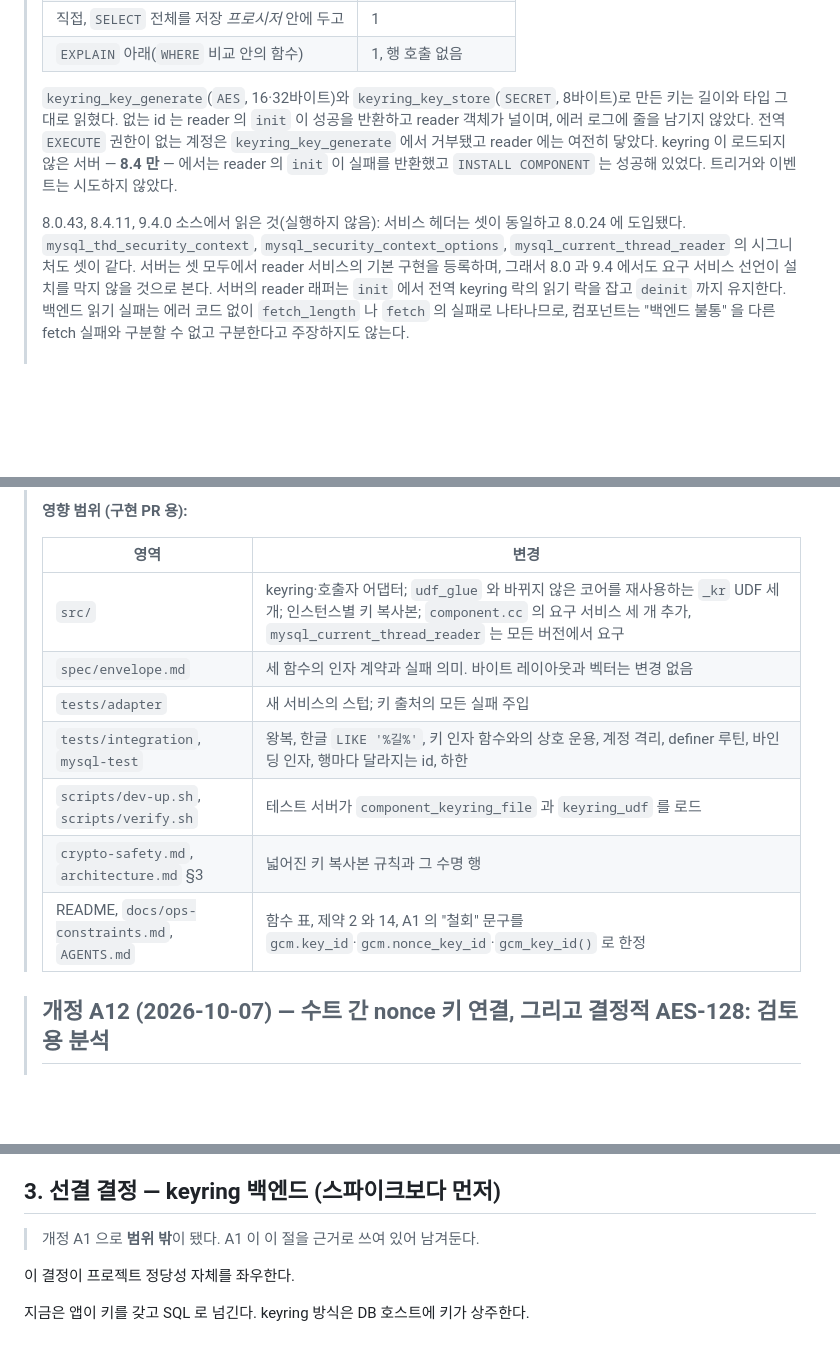
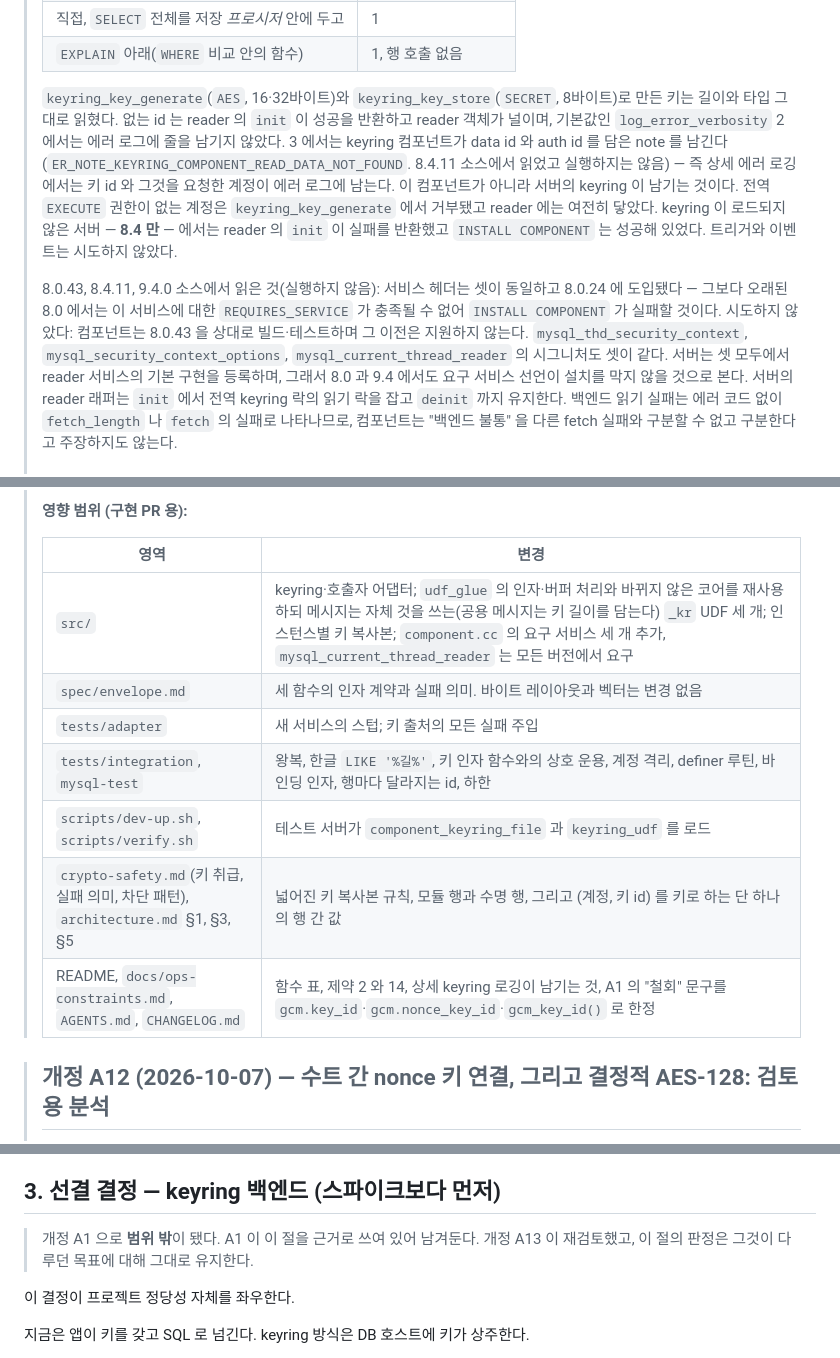
Before and after one commit to devgyurak/mysql-gcm, a Markdown page: docs/design-KO.md, 3 parts joined by grey strips. GitHub-like rendering; blank space fills up the shorter version.

```diff
--- a/docs/design-KO.md
+++ b/docs/design-KO.md
@@ -180,13 +187,18 @@
 > | `EXPLAIN` 아래(`WHERE` 비교 안의 함수) | 1, 행 호출 없음 |
 >
 > `keyring_key_generate`(`AES`, 16·32바이트)와 `keyring_key_store`(`SECRET`, 8바이트)로 만든 키는 길이와
-> 타입 그대로 읽혔다. 없는 id 는 reader 의 `init` 이 성공을 반환하고 reader 객체가 널이며, 에러 로그에
-> 줄을 남기지 않았다. 전역 `EXECUTE` 권한이 없는 계정은 `keyring_key_generate` 에서 거부됐고 reader 에는
+> 타입 그대로 읽혔다. 없는 id 는 reader 의 `init` 이 성공을 반환하고 reader 객체가 널이며, 기본값인
+> `log_error_verbosity` 2 에서는 에러 로그에 줄을 남기지 않았다. 3 에서는 keyring 컴포넌트가 data id 와
+> auth id 를 담은 note 를 남긴다(`ER_NOTE_KEYRING_COMPONENT_READ_DATA_NOT_FOUND`. 8.4.11 소스에서 읽었고
+> 실행하지는 않음) — 즉 상세 에러 로깅에서는 키 id 와 그것을 요청한 계정이 에러 로그에 남는다. 이
+> 컴포넌트가 아니라 서버의 keyring 이 남기는 것이다. 전역 `EXECUTE` 권한이 없는 계정은 `keyring_key_generate` 에서 거부됐고 reader 에는
 > 여전히 닿았다. keyring 이 로드되지 않은 서버 — **8.4 만** — 에서는 reader 의 `init` 이 실패를 반환했고
 > `INSTALL COMPONENT` 는 성공해 있었다. 트리거와 이벤트는 시도하지 않았다.
 >
 > 8.0.43, 8.4.11, 9.4.0 소스에서 읽은 것(실행하지 않음): 서비스 헤더는 셋이 동일하고 8.0.24 에
-> 도입됐다. `mysql_thd_security_context`, `mysql_security_context_options`,
+> 도입됐다 — 그보다 오래된 8.0 에서는 이 서비스에 대한 `REQUIRES_SERVICE` 가 충족될 수 없어
+> `INSTALL COMPONENT` 가 실패할 것이다. 시도하지 않았다: 컴포넌트는 8.0.43 을 상대로 빌드·테스트하며 그
+> 이전은 지원하지 않는다. `mysql_thd_security_context`, `mysql_security_context_options`,
 > `mysql_current_thread_reader` 의 시그니처도 셋이 같다. 서버는 셋 모두에서 reader 서비스의 기본 구현을
 > 등록하며, 그래서 8.0 과 9.4 에서도 요구 서비스 선언이 설치를 막지 않을 것으로 본다. 서버의 reader
 > 래퍼는 `init` 에서 전역 keyring 락의 읽기 락을 잡고 `deinit` 까지 유지한다. 백엔드 읽기 실패는 에러 코드
@@ -251,13 +263,13 @@
 >
 > | 영역 | 변경 |
 > |---|---|
-> | `src/` | keyring·호출자 어댑터; `udf_glue` 와 바뀌지 않은 코어를 재사용하는 `_kr` UDF 세 개; 인스턴스별 키 복사본; `component.cc` 의 요구 서비스 세 개 추가, `mysql_current_thread_reader` 는 모든 버전에서 요구 |
+> | `src/` | keyring·호출자 어댑터; `udf_glue` 의 인자·버퍼 처리와 바뀌지 않은 코어를 재사용하되 메시지는 자체 것을 쓰는(공용 메시지는 키 길이를 담는다) `_kr` UDF 세 개; 인스턴스별 키 복사본; `component.cc` 의 요구 서비스 세 개 추가, `mysql_current_thread_reader` 는 모든 버전에서 요구 |
 > | `spec/envelope.md` | 세 함수의 인자 계약과 실패 의미. 바이트 레이아웃과 벡터는 변경 없음 |
 > | `tests/adapter` | 새 서비스의 스텁; 키 출처의 모든 실패 주입 |
 > | `tests/integration`, `mysql-test` | 왕복, 한글 `LIKE '%길%'`, 키 인자 함수와의 상호 운용, 계정 격리, definer 루틴, 바인딩 인자, 행마다 달라지는 id, 하한 |
 > | `scripts/dev-up.sh`, `scripts/verify.sh` | 테스트 서버가 `component_keyring_file` 과 `keyring_udf` 를 로드 |
-> | `crypto-safety.md`, `architecture.md` §3 | 넓어진 키 복사본 규칙과 그 수명 행 |
-> | README, `docs/ops-constraints.md`, `AGENTS.md` | 함수 표, 제약 2 와 14, A1 의 "철회" 문구를 `gcm.key_id`·`gcm.nonce_key_id`·`gcm_key_id()` 로 한정 |
+> | `crypto-safety.md`(키 취급, 실패 의미, 차단 패턴), `architecture.md` §1, §3, §5 | 넓어진 키 복사본 규칙, 모듈 행과 수명 행, 그리고 (계정, 키 id) 를 키로 하는 단 하나의 행 간 값 |
+> | README, `docs/ops-constraints.md`, `AGENTS.md`, `CHANGELOG.md` | 함수 표, 제약 2 와 14, 상세 keyring 로깅이 남기는 것, A1 의 "철회" 문구를 `gcm.key_id`·`gcm.nonce_key_id`·`gcm_key_id()` 로 한정 |
 
 > ## 개정 A12 (2026-10-07) — 수트 간 nonce 키 연결, 그리고 결정적 AES-128: 검토용 분석
 >
@@ -1160,7 +1172,8 @@ loose_gcm.strict       = ON
 
 ## 3. 선결 결정 — keyring 백엔드 (스파이크보다 먼저)
 
-> 개정 A1 으로 **범위 밖**이 됐다. A1 이 이 절을 근거로 쓰여 있어 남겨둔다.
+> 개정 A1 으로 **범위 밖**이 됐다. A1 이 이 절을 근거로 쓰여 있어 남겨둔다. 개정 A13 이 재검토했고,
+> 이 절의 판정은 그것이 다루던 목표에 대해 그대로 유지한다.
 
 이 결정이 프로젝트 정당성 자체를 좌우한다.
 
```
Also changed, not shown: other parts of docs/design-KO.md (+23 -16 lines), docs/design.md (+45 -26 lines).
